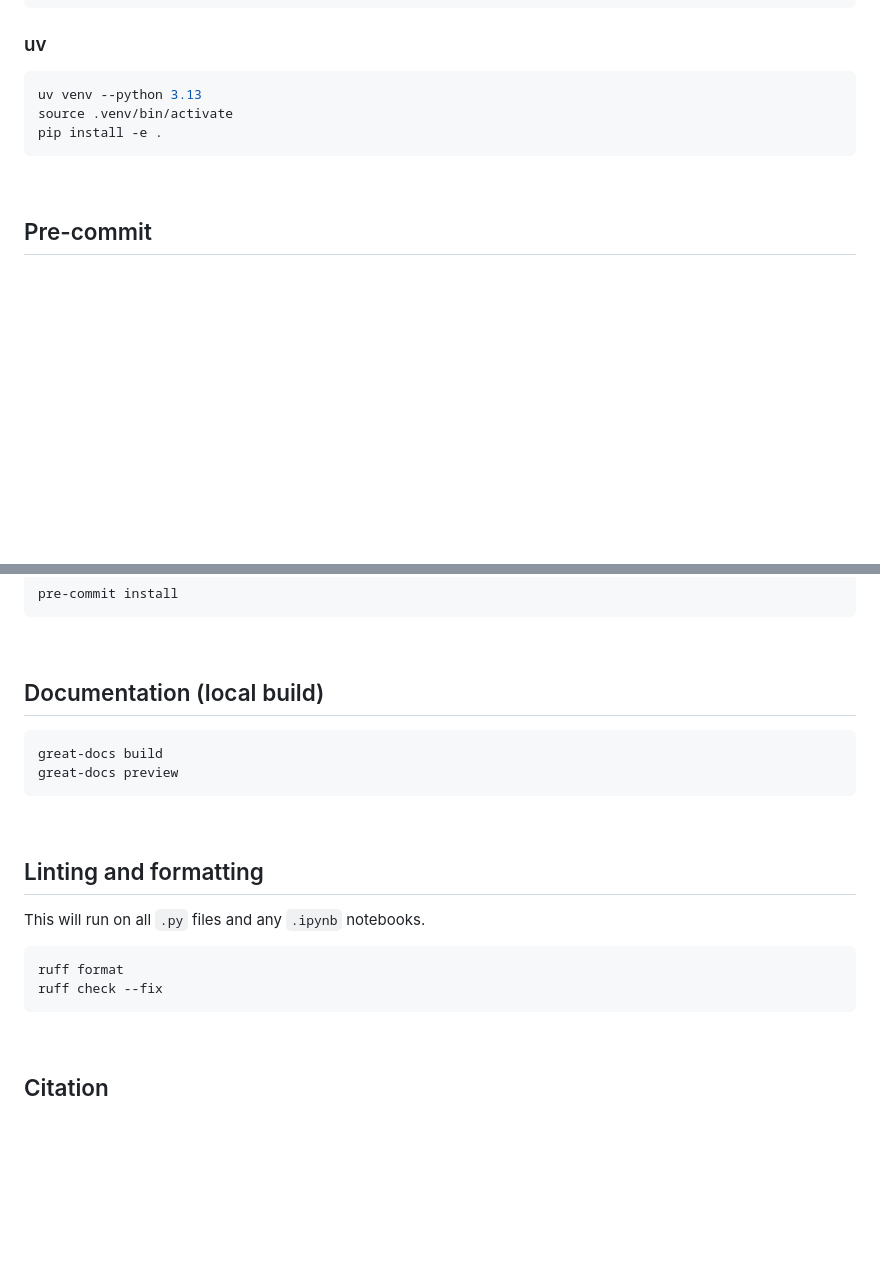
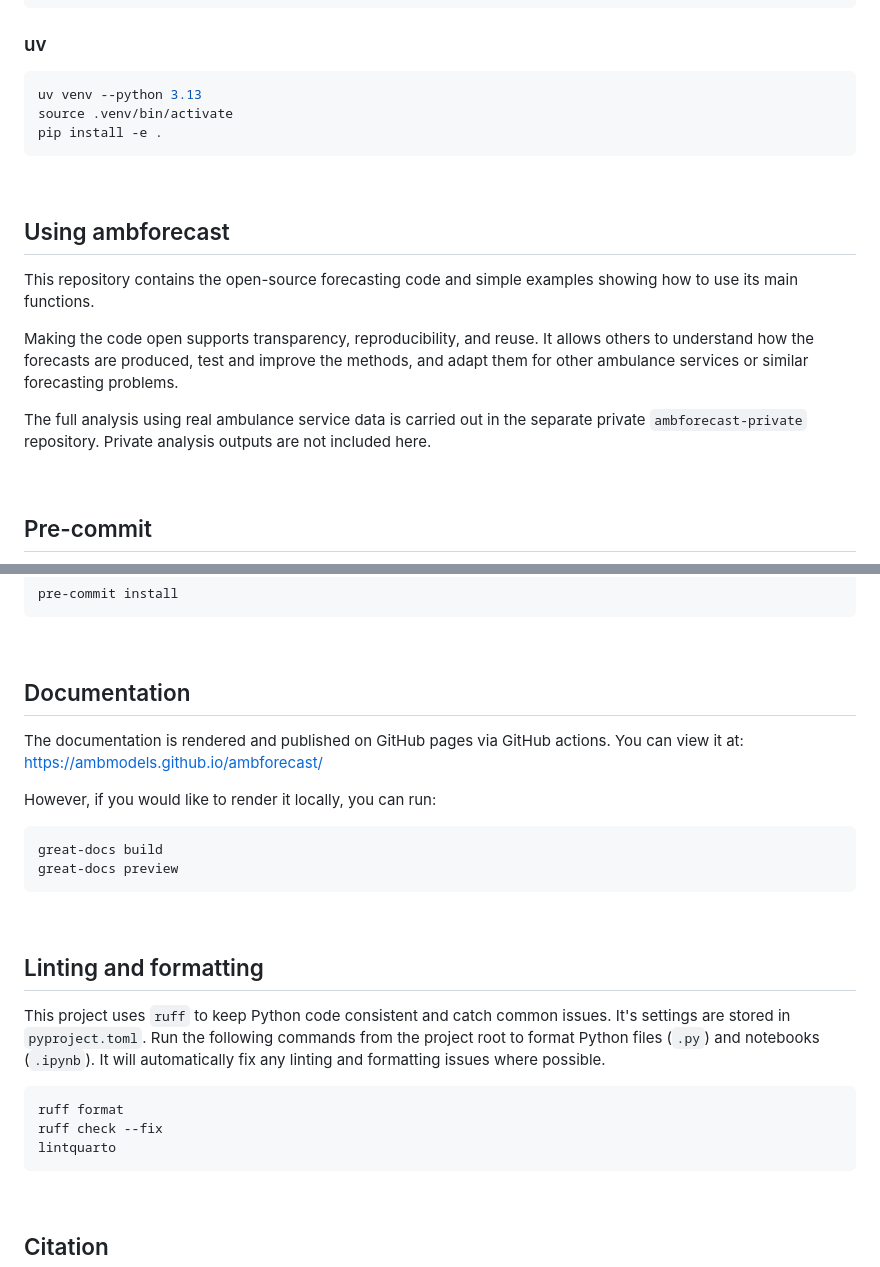
Before and after one commit to ambmodels/ambforecast, a Markdown page: README.md, 2 parts joined by grey strips. GitHub-like rendering; blank space fills up the shorter version.

Commit message:
docs(readme): add more explanations

````diff
--- a/README.md
+++ b/README.md
@@ -57,6 +58,16 @@ pip install -e .
 
 <br>
 
+## Using ambforecast
+
+This repository contains the open-source forecasting code and simple examples showing how to use its main functions.
+
+Making the code open supports transparency, reproducibility, and reuse. It allows others to understand how the forecasts are produced, test and improve the methods, and adapt them for other ambulance services or similar forecasting problems.
+
+The full analysis using real ambulance service data is carried out in the separate private `ambforecast-private` repository. Private analysis outputs are not included here.
+
+<br>
+
 ## Pre-commit
 
 This repository includes a pre-commit hook that checks for the filename of real (private) data, which should never be used here. That analysis belongs in a separate, private repository. If you've accidentally referenced the real data file name in a staged file, the hook will detect it and block the commit, prompting you to remove it before processing.
@@ -69,7 +80,11 @@ pre-commit install
 
 <br>
 
-## Documentation (local build)
+## Documentation
+
+The documentation is rendered and published on GitHub pages via GitHub actions. You can view it at: <https://ambmodels.github.io/ambforecast/>
+
+However, if you would like to render it locally, you can run:
 
 ```
 great-docs build
@@ -80,11 +95,12 @@ great-docs preview
 
 ## Linting and formatting
 
-This will run on all `.py` files and any `.ipynb` notebooks.
+This project uses `ruff` to keep Python code consistent and catch common issues. It's settings are stored in `pyproject.toml`. Run the following commands from the project root to format Python files (`.py`) and notebooks (`.ipynb`). It will automatically fix any linting and formatting issues where possible.
 
 ```
 ruff format
 ruff check --fix
+lintquarto
 ```
 
 <br>
````
Also changed, not shown: other parts of README.md (+3 -2 lines).
